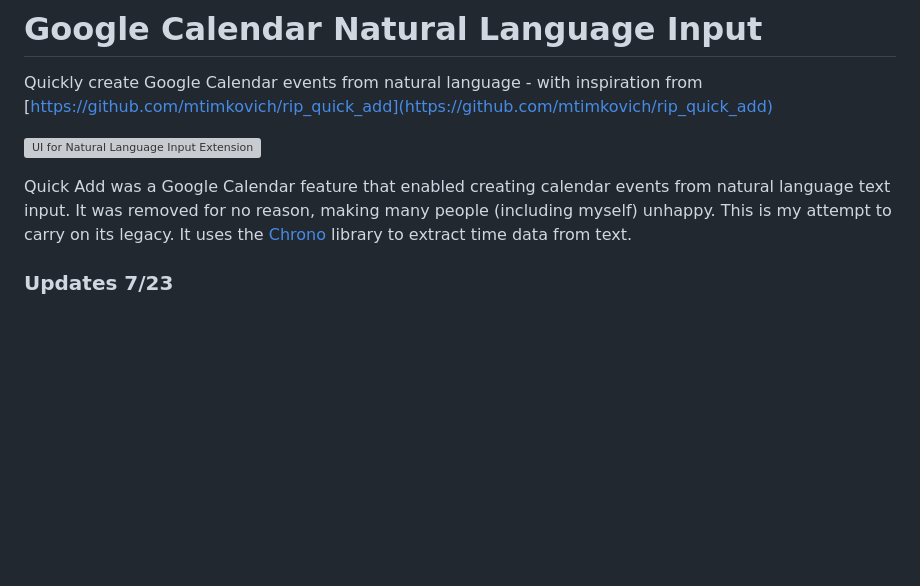
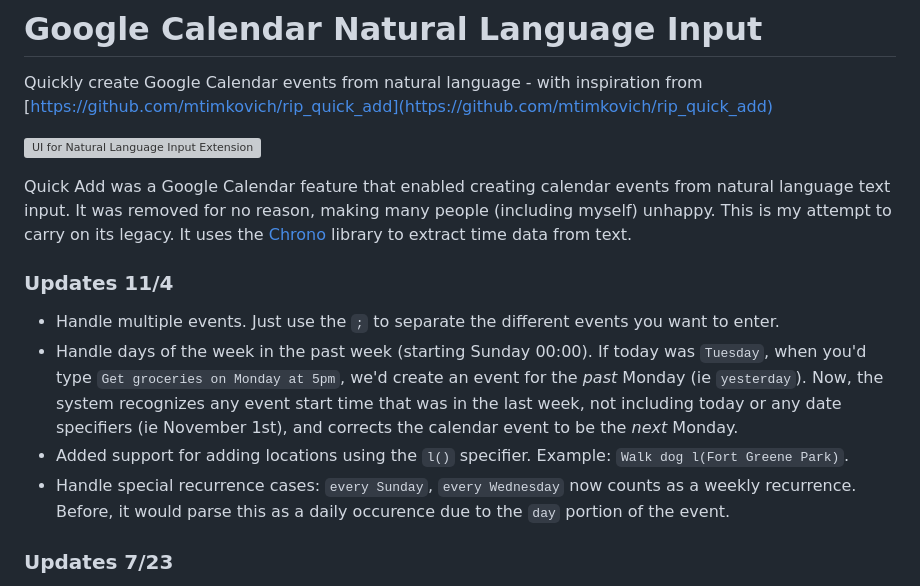
Before and after one commit to nikkoong/Google-Calendar-Natural-Language-Input, a Markdown page: README.md, the part around the change. Drawn GitHub-style; blank space fills up the shorter version; grey boxes are pictures that could not be loaded.

```diff
--- a/README.md
+++ b/README.md
@@ -5,6 +5,12 @@ Quickly create Google Calendar events from natural language - with inspiration f
 ![UI for Natural Language Input Extension](https://github.com/user-attachments/assets/ab1752b5-48a4-44dd-9da6-8e831d6b3520)
 
 Quick Add was a Google Calendar feature that enabled creating calendar events from natural language text input. It was removed for no reason, making many people (including myself) unhappy. This is my attempt to carry on its legacy. It uses the [Chrono](https://github.com/wanasit/chrono) library to extract time data from text.
+
+### Updates 11/4
+* Handle multiple events. Just use the `;` to separate the different events you want to enter.
+* Handle days of the week in the past week (starting Sunday 00:00). If today was `Tuesday`, when you'd type `Get groceries on Monday at 5pm`, we'd create an event for the *past* Monday (ie `yesterday`). Now, the system recognizes any event start time that was in the last week, not including today or any date specifiers (ie November 1st), and corrects the calendar event to be the *next* Monday.
+* Added support for adding locations using the `l()` specifier. Example: `Walk dog l(Fort Greene Park)`.
+* Handle special recurrence cases: `every Sunday`, `every Wednesday` now counts as a weekly recurrence. Before, it would parse this as a daily occurence due to the `day` portion of the event.
 
 ### Updates 7/23
 * Added better `recurrence` handling by allowing `everyday` and `every week` instead of requiring the interval as a number. Now can say `get dinner with Jack B thursday at 5pm every week`
```
